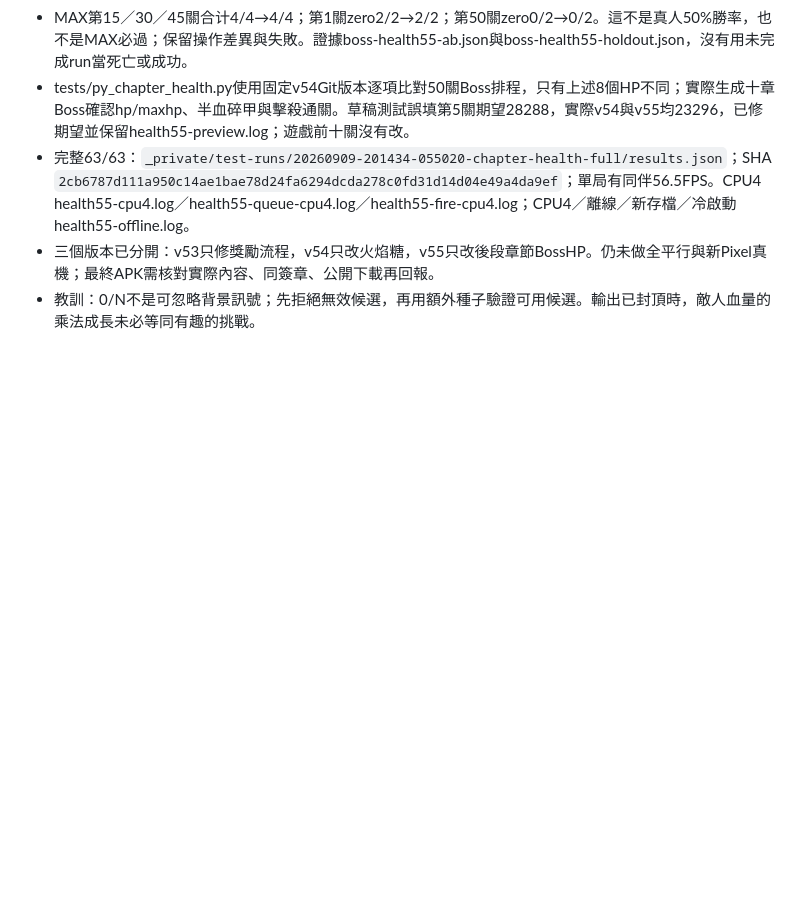
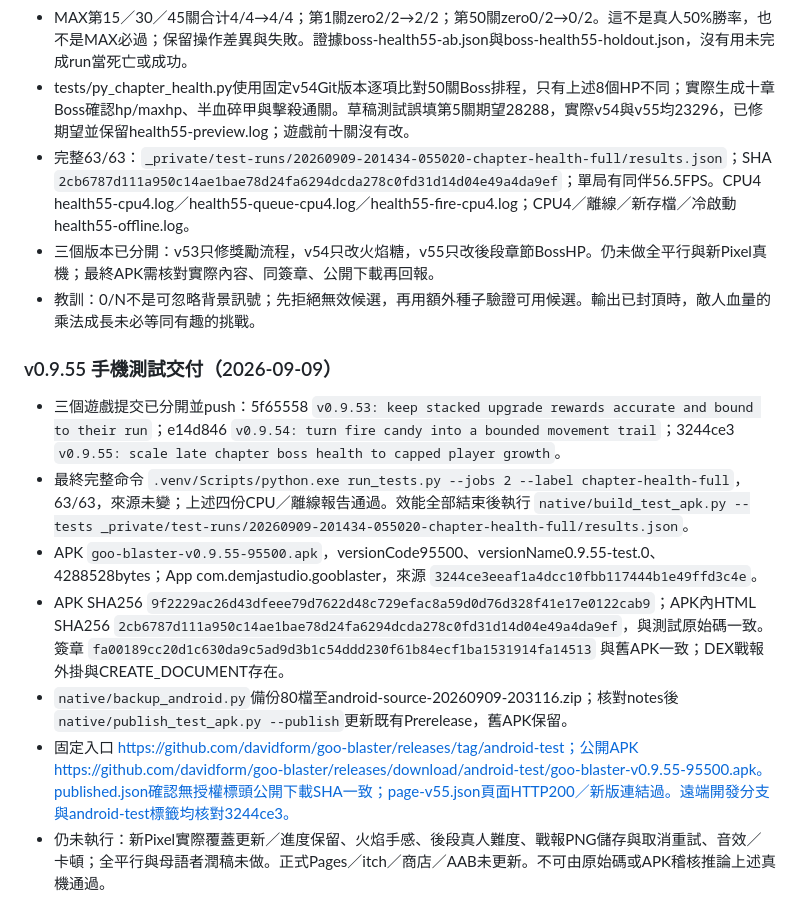
Before and after one commit to davidform/goo-blaster, a Markdown page: docs-14-history.md, the part around the change. Rendered like a GitHub page; blank space fills up the shorter version.

Commit message:
docs: record v0.9.55 mobile test delivery

```diff
--- a/docs-14-history.md
+++ b/docs-14-history.md
@@ -949,3 +949,13 @@ rage 滿血 12.8% / 非滿血 13.0% 是同一件事的另一個切面。
 - 完整63/63：`_private/test-runs/20260909-201434-055020-chapter-health-full/results.json`；SHA `2cb6787d111a950c14ae1bae78d24fa6294dcda278c0fd31d14d04e49a4da9ef`；單局有同伴56.5FPS。CPU4 health55-cpu4.log／health55-queue-cpu4.log／health55-fire-cpu4.log；CPU4／離線／新存檔／冷啟動health55-offline.log。
 - 三個版本已分開：v53只修獎勵流程，v54只改火焰糖，v55只改後段章節BossHP。仍未做全平行與新Pixel真機；最終APK需核對實際內容、同簽章、公開下載再回報。
 - 教訓：0/N不是可忽略背景訊號；先拒絕無效候選，再用額外種子驗證可用候選。輸出已封頂時，敵人血量的乘法成長未必等同有趣的挑戰。
+
+### v0.9.55 手機測試交付（2026-09-09）
+
+- 三個遊戲提交已分開並push：5f65558 `v0.9.53: keep stacked upgrade rewards accurate and bound to their run`；e14d846 `v0.9.54: turn fire candy into a bounded movement trail`；3244ce3 `v0.9.55: scale late chapter boss health to capped player growth`。
+- 最終完整命令 `.venv/Scripts/python.exe run_tests.py --jobs 2 --label chapter-health-full`，63/63，來源未變；上述四份CPU／離線報告通過。效能全部結束後執行 `native/build_test_apk.py --tests _private/test-runs/20260909-201434-055020-chapter-health-full/results.json`。
+- APK `goo-blaster-v0.9.55-95500.apk`，versionCode95500、versionName0.9.55-test.0、4288528bytes；App com.demjastudio.gooblaster，來源 `3244ce3eeaf1a4dcc10fbb117444b1e49ffd3c4e`。
+- APK SHA256 `9f2229ac26d43dfeee79d7622d48c729efac8a59d0d76d328f41e17e0122cab9`；APK內HTML SHA256 `2cb6787d111a950c14ae1bae78d24fa6294dcda278c0fd31d14d04e49a4da9ef`，與測試原始碼一致。簽章 `fa00189cc20d1c630da9c5ad9d3b1c54ddd230f61b84ecf1ba1531914fa14513` 與舊APK一致；DEX戰報外掛與CREATE_DOCUMENT存在。
+- `native/backup_android.py`備份80檔至android-source-20260909-203116.zip；核對notes後`native/publish_test_apk.py --publish`更新既有Prerelease，舊APK保留。
+- 固定入口 https://github.com/davidform/goo-blaster/releases/tag/android-test；公開APK https://github.com/davidform/goo-blaster/releases/download/android-test/goo-blaster-v0.9.55-95500.apk。published.json確認無授權標頭公開下載SHA一致；page-v55.json頁面HTTP200／新版連結過。遠端開發分支與android-test標籤均核對3244ce3。
+- 仍未執行：新Pixel實際覆蓋更新／進度保留、火焰手感、後段真人難度、戰報PNG儲存與取消重試、音效／卡頓；全平行與母語者潤稿未做。正式Pages／itch／商店／AAB未更新。不可由原始碼或APK稽核推論上述真機通過。
```
Also changed, not shown: HANDOFF.md (+4 -2 lines).
